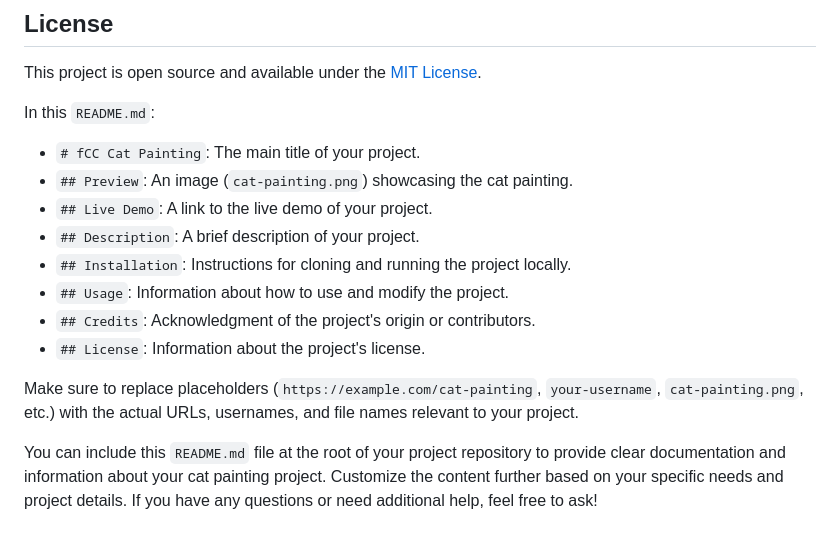
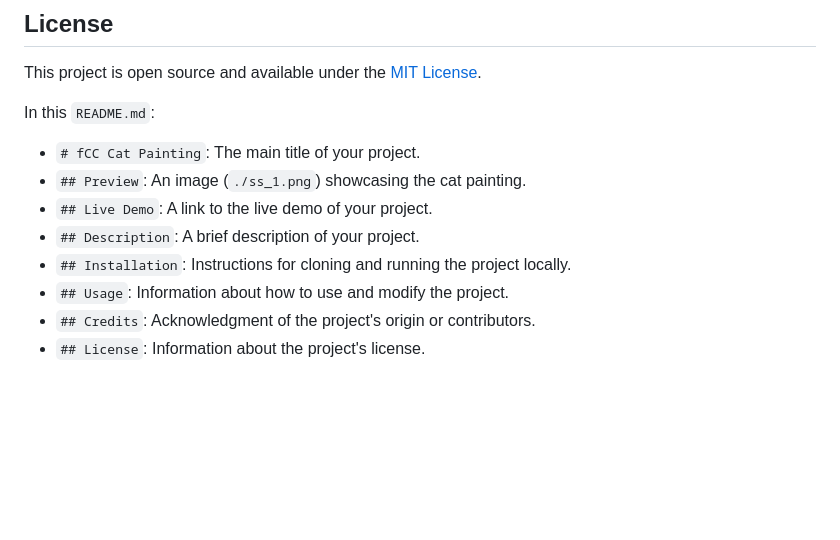
Before and after one commit to Manglam11/cat_panting, a Markdown page: README.md, the part around the change printed below. GitHub-like rendering; blank space fills up the shorter version.

```diff
--- a/README.md
+++ b/README.md
@@ -38,14 +39,10 @@ This project is open source and available under the [MIT License](https://openso
 In this `README.md`:
 
 - `# fCC Cat Painting`: The main title of your project.
-- `## Preview`: An image (`cat-painting.png`) showcasing the cat painting.
+- `## Preview`: An image (`./ss_1.png`) showcasing the cat painting.
 - `## Live Demo`: A link to the live demo of your project.
 - `## Description`: A brief description of your project.
 - `## Installation`: Instructions for cloning and running the project locally.
 - `## Usage`: Information about how to use and modify the project.
 - `## Credits`: Acknowledgment of the project's origin or contributors.
 - `## License`: Information about the project's license.
-
-Make sure to replace placeholders (`https://example.com/cat-painting`, `your-username`, `cat-painting.png`, etc.) with the actual URLs, usernames, and file names relevant to your project.
-
-You can include this `README.md` file at the root of your project repository to provide clear documentation and information about your cat painting project. Customize the content further based on your specific needs and project details. If you have any questions or need additional help, feel free to ask!
```
Also changed, not shown: other parts of README.md (+4 -3 lines), ss_1.png (added), ss_2.png (added), 2 other files.
